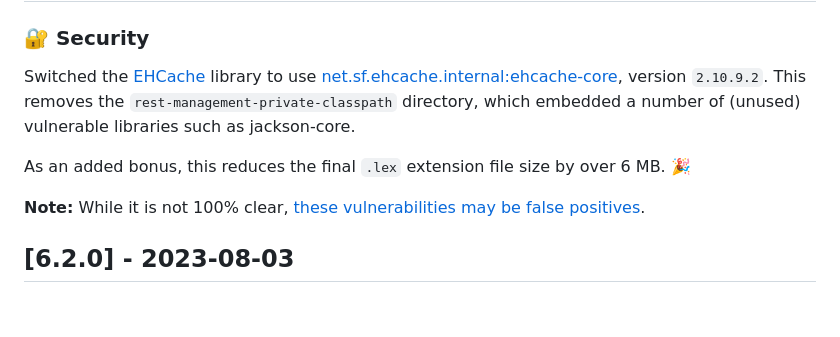
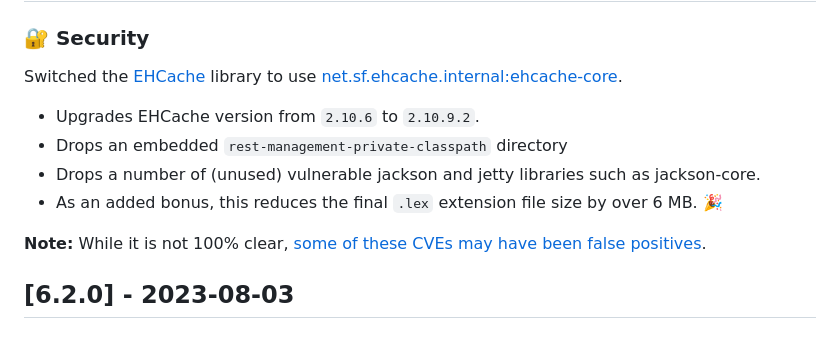
Before and after one commit to lucee/extension-hibernate, a Markdown page: CHANGELOG.md, the part around the change printed below. Rendered like a GitHub page.

Commit message:
📖 DOC: Tweak 6.3.0 changelog

```diff
--- a/CHANGELOG.md
+++ b/CHANGELOG.md
@@ -10,10 +12,13 @@ and this project adheres to [Semantic Versioning](https://semver.org/spec/v2.0.0
 ### 🔐 Security
 
-Switched the [EHCache](https://mvnrepository.com/artifact/net.sf.ehcache/ehcache/2.10.6) library to use [net.sf.ehcache.internal:ehcache-core](https://mvnrepository.com/artifact/net.sf.ehcache.internal/ehcache-core/2.10.9.2), version `2.10.9.2`. This removes the `rest-management-private-classpath` directory, which embedded a number of (unused) vulnerable libraries such as jackson-core.
+Switched the [EHCache](https://mvnrepository.com/artifact/net.sf.ehcache/ehcache/2.10.6) library to use [net.sf.ehcache.internal:ehcache-core](https://mvnrepository.com/artifact/net.sf.ehcache.internal/ehcache-core/2.10.9.2).
 
-As an added bonus, this reduces the final `.lex` extension file size by over 6 MB. 🎉
+* Upgrades EHCache version from `2.10.6` to `2.10.9.2`.
+* Drops an embedded `rest-management-private-classpath` directory
+* Drops a number of (unused) vulnerable jackson and jetty libraries such as jackson-core.
+* As an added bonus, this reduces the final `.lex` extension file size by over 6 MB. 🎉
 
-**Note:** While it is not 100% clear, [these vulnerabilities may be false positives](https://github.com/jeremylong/DependencyCheck/issues/517).
+**Note:** While it is not 100% clear, [some of these CVEs may have been false positives](https://github.com/jeremylong/DependencyCheck/issues/517).
 
 ## [6.2.0] - 2023-08-03
 
```
Also changed, not shown: other parts of CHANGELOG.md (+2 -0 lines).
